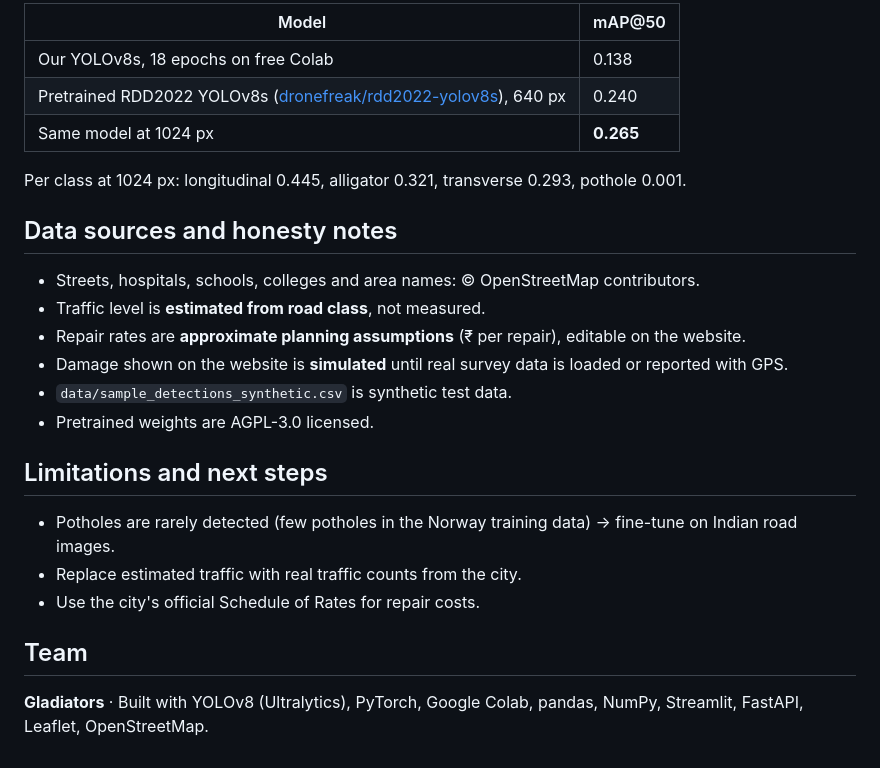
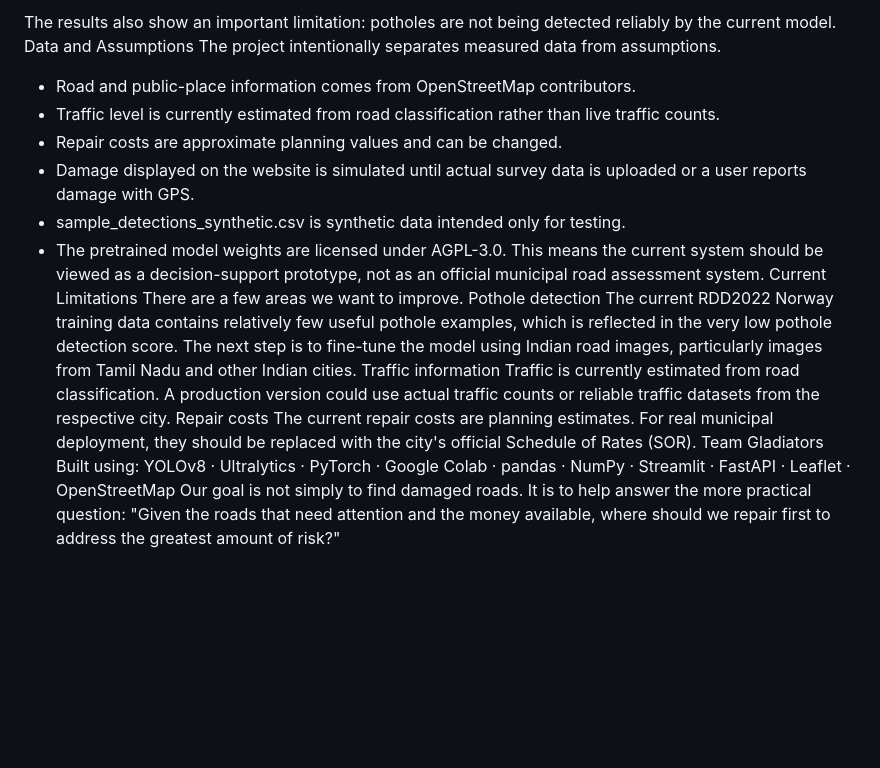
Before and after one commit to Kesavop/HTH151CV12, a Markdown page: README.md, the part around one of its changes. Drawn GitHub-style; blank space fills up the shorter version.

```diff
--- a/README.md
+++ b/README.md
@@ -68,25 +135,28 @@ mAP@50 on 1,632 validation images (RDD2022, Norway subset):
 
-| Model | mAP@50 |
-|---|---|
-| Our YOLOv8s, 18 epochs on free Colab | 0.138 |
-| Pretrained RDD2022 YOLOv8s ([dronefreak/rdd2022-yolov8s](https://huggingface.co/dronefreak/rdd2022-yolov8s)), 640 px | 0.240 |
-| Same model at 1024 px | **0.265** |
-
-Per class at 1024 px: longitudinal 0.445, alligator 0.321, transverse 0.293, pothole 0.001.
-
-## Data sources and honesty notes
-
-- Streets, hospitals, schools, colleges and area names: © OpenStreetMap contributors.
-- Traffic level is **estimated from road class**, not measured.
-- Repair rates are **approximate planning assumptions** (₹ per repair), editable on the website.
-- Damage shown on the website is **simulated** until real survey data is loaded or reported with GPS.
-- `data/sample_detections_synthetic.csv` is synthetic test data.
-- Pretrained weights are AGPL-3.0 licensed.
-
-## Limitations and next steps
-- Potholes are rarely detected (few potholes in the Norway training data) → fine-tune on Indian road images.
-- Replace estimated traffic with real traffic counts from the city.
-- Use the city's official Schedule of Rates for repair costs.
-
-## Team
-**Gladiators** · Built with YOLOv8 (Ultralytics), PyTorch, Google Colab, pandas, NumPy, Streamlit, FastAPI, Leaflet, OpenStreetMap.
+The results also show an important limitation: potholes are not being detected reliably by the current model.
+Data and Assumptions
+The project intentionally separates measured data from assumptions.
+- Road and public-place information comes from OpenStreetMap contributors.
+- Traffic level is currently estimated from road classification rather than live traffic counts.
+- Repair costs are approximate planning values and can be changed.
+- Damage displayed on the website is simulated until actual survey data is uploaded or a user reports damage with GPS.
+- sample_detections_synthetic.csv is synthetic data intended only for testing.
+- The pretrained model weights are licensed under AGPL-3.0.
+This means the current system should be viewed as a decision-support prototype, not as an official municipal road assessment system.
+Current Limitations
+There are a few areas we want to improve.
+Pothole detection
+The current RDD2022 Norway training data contains relatively few useful pothole examples, which is reflected in the very low pothole detection score.
+The next step is to fine-tune the model using Indian road images, particularly images from Tamil Nadu and other Indian cities.
+Traffic information
+Traffic is currently estimated from road classification.
+A production version could use actual traffic counts or reliable traffic datasets from the respective city.
+Repair costs
+The current repair costs are planning estimates.
+For real municipal deployment, they should be replaced with the city's official Schedule of Rates (SOR).
+Team
+Gladiators
+Built using:
+YOLOv8 · Ultralytics · PyTorch · Google Colab · pandas · NumPy · Streamlit · FastAPI · Leaflet · OpenStreetMap
+Our goal is not simply to find damaged roads. It is to help answer the more practical question:
+"Given the roads that need attention and the money available, where should we repair first to address the greatest amount of risk?"
```
Also changed, not shown: other parts of README.md (+117 -50 lines).
